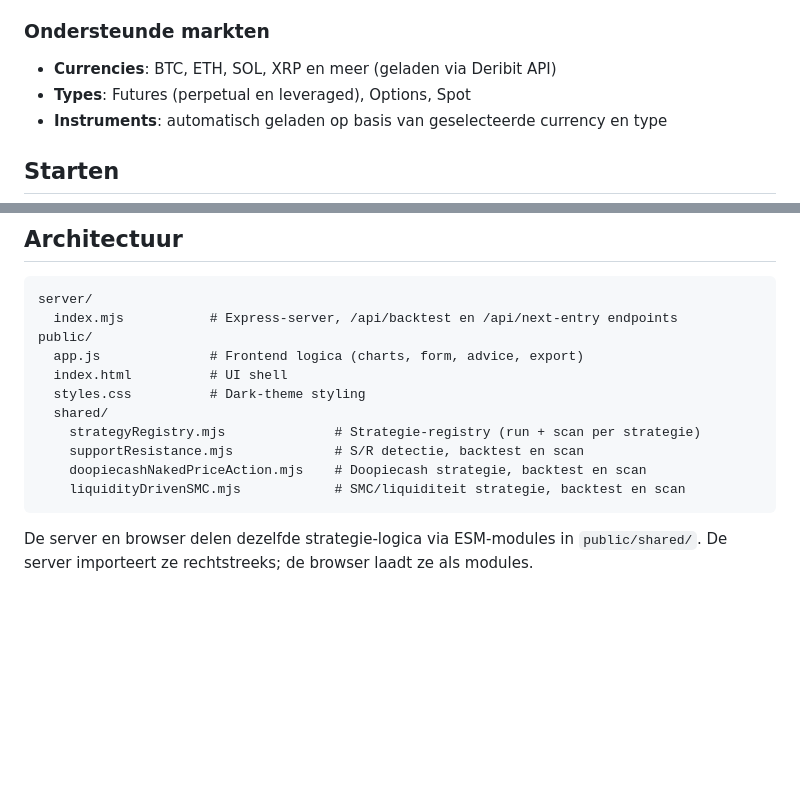
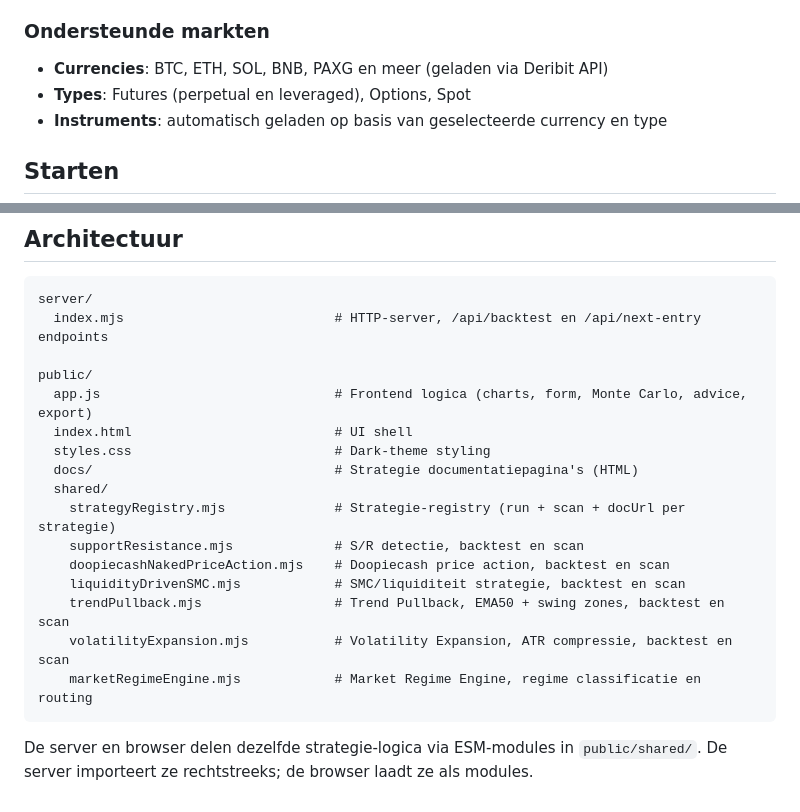
Before and after one commit to gerritheysteeg-debug/tradingview-backtester, a Markdown page: README.md, 2 parts joined by grey strips. Drawn GitHub-style; blank space fills up the shorter version.

````diff
--- a/README.md
+++ b/README.md
@@ -46,7 +63,7 @@ Sla je favoriete parameterinstellingen op als preset en laad ze terug via het pr
 
 ### Ondersteunde markten
 
-- **Currencies**: BTC, ETH, SOL, XRP en meer (geladen via Deribit API)
+- **Currencies**: BTC, ETH, SOL, BNB, PAXG en meer (geladen via Deribit API)
 - **Types**: Futures (perpetual en leveraged), Options, Spot
 - **Instruments**: automatisch geladen op basis van geselecteerde currency en type
 
@@ -74,16 +91,21 @@ npm test
 
 ```
 server/
-  index.mjs           # Express-server, /api/backtest en /api/next-entry endpoints
+  index.mjs                           # HTTP-server, /api/backtest en /api/next-entry endpoints
+
 public/
-  app.js              # Frontend logica (charts, form, advice, export)
-  index.html          # UI shell
-  styles.css          # Dark-theme styling
+  app.js                              # Frontend logica (charts, form, Monte Carlo, advice, export)
+  index.html                          # UI shell
+  styles.css                          # Dark-theme styling
+  docs/                               # Strategie documentatiepagina's (HTML)
   shared/
-    strategyRegistry.mjs              # Strategie-registry (run + scan per strategie)
+    strategyRegistry.mjs              # Strategie-registry (run + scan + docUrl per strategie)
     supportResistance.mjs             # S/R detectie, backtest en scan
-    doopiecashNakedPriceAction.mjs    # Doopiecash strategie, backtest en scan
+    doopiecashNakedPriceAction.mjs    # Doopiecash price action, backtest en scan
     liquidityDrivenSMC.mjs            # SMC/liquiditeit strategie, backtest en scan
+    trendPullback.mjs                 # Trend Pullback, EMA50 + swing zones, backtest en scan
+    volatilityExpansion.mjs           # Volatility Expansion, ATR compressie, backtest en scan
+    marketRegimeEngine.mjs            # Market Regime Engine, regime classificatie en routing
 ```
 
 De server en browser delen dezelfde strategie-logica via ESM-modules in `public/shared/`. De server importeert ze rechtstreeks; de browser laadt ze als modules.
````
Also changed, not shown: other parts of README.md (+41 -24 lines).
